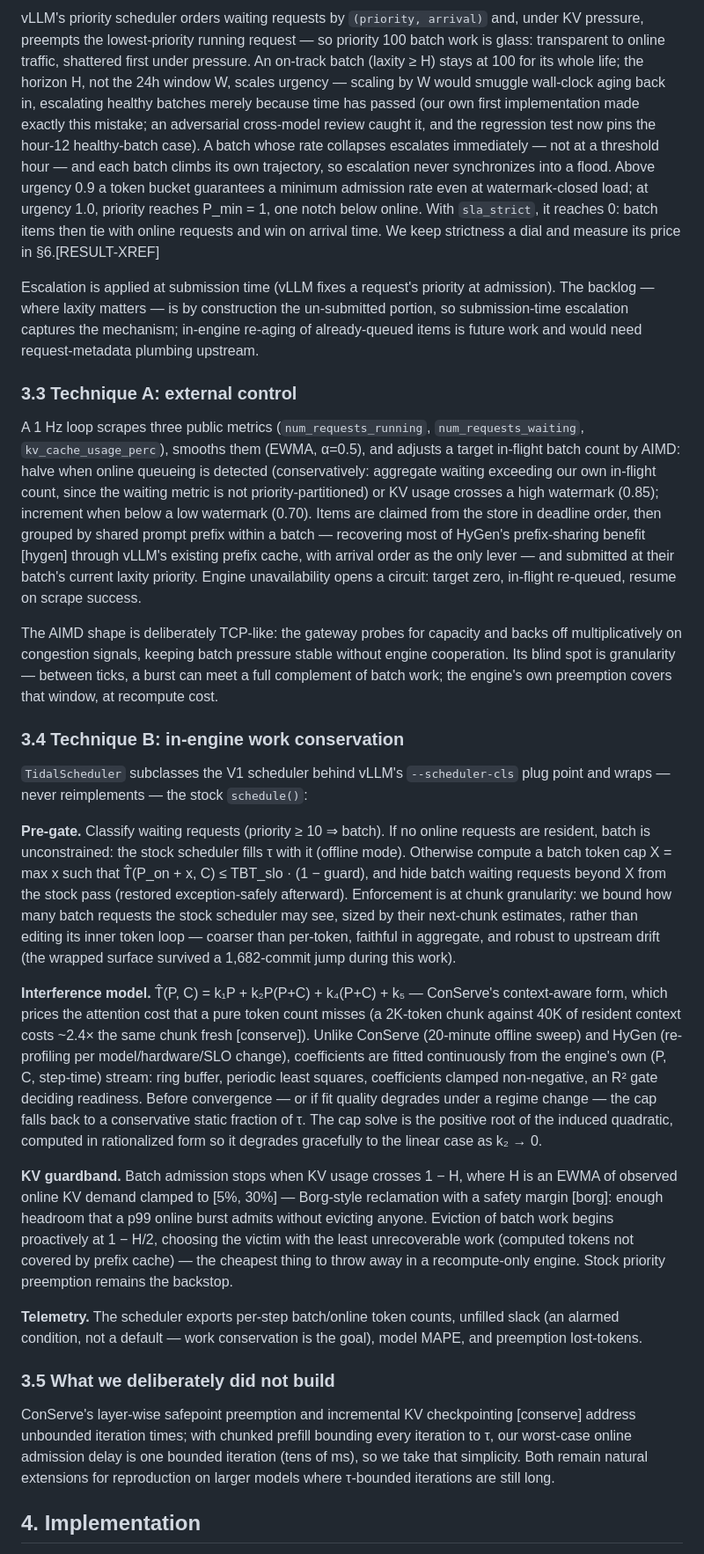
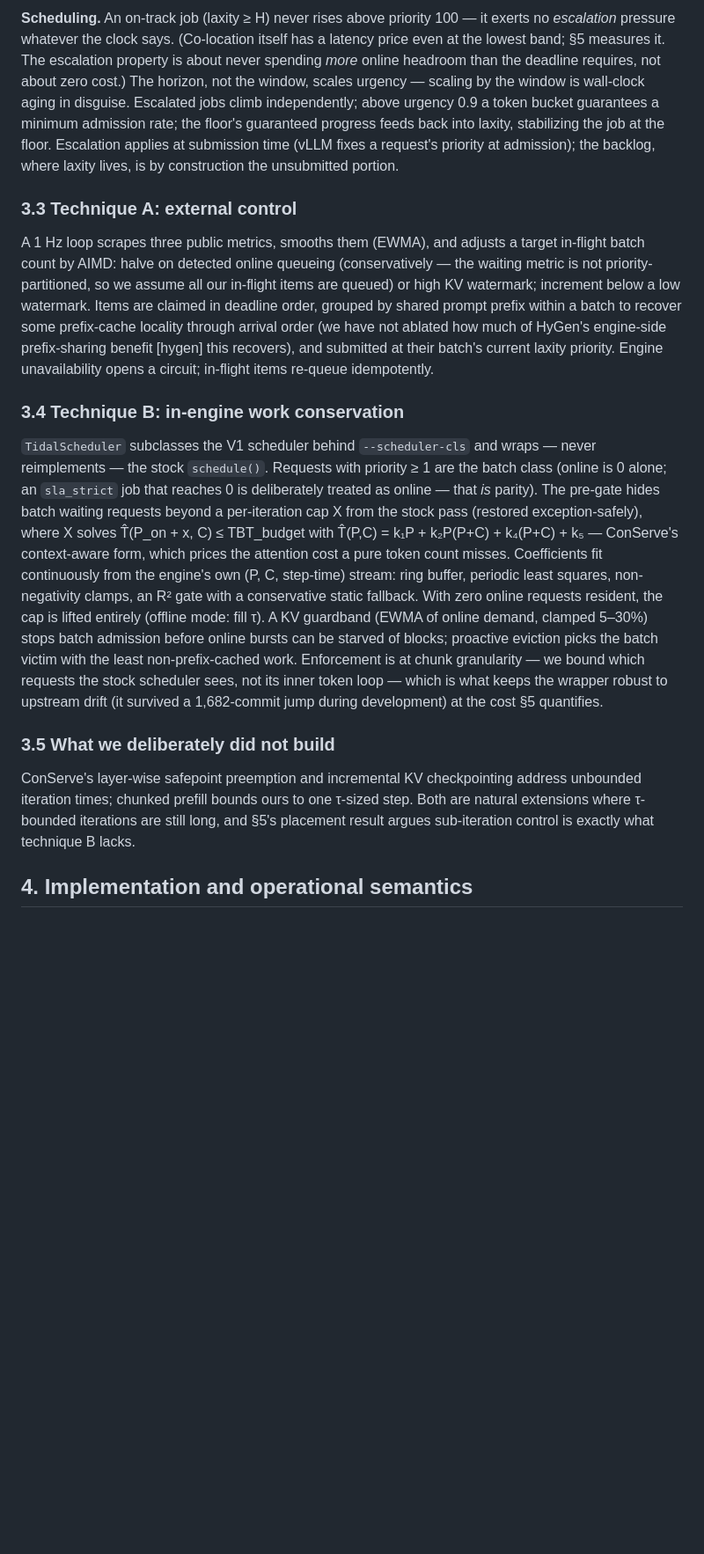
Before and after one commit to rajagurunath/tidal, a Markdown page: docs/paper/paper.md, the part around one of its changes. Shown at 88% size. GitHub-like rendering; blank space fills up the shorter version.

```diff
--- a/docs/paper/paper.md
+++ b/docs/paper/paper.md
@@ -59,29 +59,17 @@ For each active batch b with deadline D_b, remaining item count R_b, and observe
 
-vLLM's priority scheduler orders waiting requests by `(priority, arrival)` and, under KV pressure, preempts the lowest-priority running request — so priority 100 batch work is glass: transparent to online traffic, shattered first under pressure. An on-track batch (laxity ≥ H) stays at 100 for its whole life; the horizon H, not the 24h window W, scales urgency — scaling by W would smuggle wall-clock aging back in, escalating healthy batches merely because time has passed (our own first implementation made exactly this mistake; an adversarial cross-model review caught it, and the regression test now pins the hour-12 healthy-batch case). A batch whose rate collapses escalates immediately — not at a threshold hour — and each batch climbs its own trajectory, so escalation never synchronizes into a flood. Above urgency 0.9 a token bucket guarantees a minimum admission rate even at watermark-closed load; at urgency 1.0, priority reaches P_min = 1, one notch below online. With `sla_strict`, it reaches 0: batch items then tie with online requests and win on arrival time. We keep strictness a dial and measure its price in §6.[RESULT-XREF]
-
-Escalation is applied at submission time (vLLM fixes a request's priority at admission). The backlog — where laxity matters — is by construction the un-submitted portion, so submission-time escalation captures the mechanism; in-engine re-aging of already-queued items is future work and would need request-metadata plumbing upstream.
+**Scheduling.** An on-track job (laxity ≥ H) never rises above priority 100 — it exerts no *escalation* pressure whatever the clock says. (Co-location itself has a latency price even at the lowest band; §5 measures it. The escalation property is about never spending *more* online headroom than the deadline requires, not about zero cost.) The horizon, not the window, scales urgency — scaling by the window is wall-clock aging in disguise. Escalated jobs climb independently; above urgency 0.9 a token bucket guarantees a minimum admission rate; the floor's guaranteed progress feeds back into laxity, stabilizing the job at the floor. Escalation applies at submission time (vLLM fixes a request's priority at admission); the backlog, where laxity lives, is by construction the unsubmitted portion.
 
 ### 3.3 Technique A: external control
 
-A 1 Hz loop scrapes three public metrics (`num_requests_running`, `num_requests_waiting`, `kv_cache_usage_perc`), smooths them (EWMA, α=0.5), and adjusts a target in-flight batch count by AIMD: halve when online queueing is detected (conservatively: aggregate waiting exceeding our own in-flight count, since the waiting metric is not priority-partitioned) or KV usage crosses a high watermark (0.85); increment when below a low watermark (0.70). Items are claimed from the store in deadline order, then grouped by shared prompt prefix within a batch — recovering most of HyGen's prefix-sharing benefit [hygen] through vLLM's existing prefix cache, with arrival order as the only lever — and submitted at their batch's current laxity priority. Engine unavailability opens a circuit: target zero, in-flight re-queued, resume on scrape success.
-
-The AIMD shape is deliberately TCP-like: the gateway probes for capacity and backs off multiplicatively on congestion signals, keeping batch pressure stable without engine cooperation. Its blind spot is granularity — between ticks, a burst can meet a full complement of batch work; the engine's own preemption covers that window, at recompute cost.
+A 1 Hz loop scrapes three public metrics, smooths them (EWMA), and adjusts a target in-flight batch count by AIMD: halve on detected online queueing (conservatively — the waiting metric is not priority-partitioned, so we assume all our in-flight items are queued) or high KV watermark; increment below a low watermark. Items are claimed in deadline order, grouped by shared prompt prefix within a batch to recover some prefix-cache locality through arrival order (we have not ablated how much of HyGen's engine-side prefix-sharing benefit [hygen] this recovers), and submitted at their batch's current laxity priority. Engine unavailability opens a circuit; in-flight items re-queue idempotently.
 
 ### 3.4 Technique B: in-engine work conservation
 
-`TidalScheduler` subclasses the V1 scheduler behind vLLM's `--scheduler-cls` plug point and wraps — never reimplements — the stock `schedule()`:
-
-**Pre-gate.** Classify waiting requests (priority ≥ 10 ⇒ batch). If no online requests are resident, batch is unconstrained: the stock scheduler fills τ with it (offline mode). Otherwise compute a batch token cap X = max x such that T̂(P_on + x, C) ≤ TBT_slo · (1 − guard), and hide batch waiting requests beyond X from the stock pass (restored exception-safely afterward). Enforcement is at chunk granularity: we bound how many batch requests the stock scheduler may see, sized by their next-chunk estimates, rather than editing its inner token loop — coarser than per-token, faithful in aggregate, and robust to upstream drift (the wrapped surface survived a 1,682-commit jump during this work).
-
-**Interference model.** T̂(P, C) = k₁P + k₂P(P+C) + k₄(P+C) + k₅ — ConServe's context-aware form, which prices the attention cost that a pure token count misses (a 2K-token chunk against 40K of resident context costs ~2.4× the same chunk fresh [conserve]). Unlike ConServe (20-minute offline sweep) and HyGen (re-profiling per model/hardware/SLO change), coefficients are fitted continuously from the engine's own (P, C, step-time) stream: ring buffer, periodic least squares, coefficients clamped non-negative, an R² gate deciding readiness. Before convergence — or if fit quality degrades under a regime change — the cap falls back to a conservative static fraction of τ. The cap solve is the positive root of the induced quadratic, computed in rationalized form so it degrades gracefully to the linear case as k₂ → 0.
-
-**KV guardband.** Batch admission stops when KV usage crosses 1 − H, where H is an EWMA of observed online KV demand clamped to [5%, 30%] — Borg-style reclamation with a safety margin [borg]: enough headroom that a p99 online burst admits without evicting anyone. Eviction of batch work begins proactively at 1 − H/2, choosing the victim with the least unrecoverable work (computed tokens not covered by prefix cache) — the cheapest thing to throw away in a recompute-only engine. Stock priority preemption remains the backstop.
-
-**Telemetry.** The scheduler exports per-step batch/online token counts, unfilled slack (an alarmed condition, not a default — work conservation is the goal), model MAPE, and preemption lost-tokens.
+`TidalScheduler` subclasses the V1 scheduler behind `--scheduler-cls` and wraps — never reimplements — the stock `schedule()`. Requests with priority ≥ 1 are the batch class (online is 0 alone; an `sla_strict` job that reaches 0 is deliberately treated as online — that *is* parity). The pre-gate hides batch waiting requests beyond a per-iteration cap X from the stock pass (restored exception-safely), where X solves T̂(P_on + x, C) ≤ TBT_budget with T̂(P,C) = k₁P + k₂P(P+C) + k₄(P+C) + k₅ — ConServe's context-aware form, which prices the attention cost a pure token count misses. Coefficients fit continuously from the engine's own (P, C, step-time) stream: ring buffer, periodic least squares, non-negativity clamps, an R² gate with a conservative static fallback. With zero online requests resident, the cap is lifted entirely (offline mode: fill τ). A KV guardband (EWMA of online demand, clamped 5–30%) stops batch admission before online bursts can be starved of blocks; proactive eviction picks the batch victim with the least non-prefix-cached work. Enforcement is at chunk granularity — we bound which requests the stock scheduler sees, not its inner token loop — which is what keeps the wrapper robust to upstream drift (it survived a 1,682-commit jump during development) at the cost §5 quantifies.
 
 ### 3.5 What we deliberately did not build
 
-ConServe's layer-wise safepoint preemption and incremental KV checkpointing [conserve] address unbounded iteration times; with chunked prefill bounding every iteration to τ, our worst-case online admission delay is one bounded iteration (tens of ms), so we take that simplicity. Both remain natural extensions for reproduction on larger models where τ-bounded iterations are still long.
+ConServe's layer-wise safepoint preemption and incremental KV checkpointing address unbounded iteration times; chunked prefill bounds ours to one τ-sized step. Both are natural extensions where τ-bounded iterations are still long, and §5's placement result argues sub-iteration control is exactly what technique B lacks.
 
-## 4. Implementation
+## 4. Implementation and operational semantics
 
```
Also changed, not shown: other parts of docs/paper/paper.md (+41 -42 lines).
